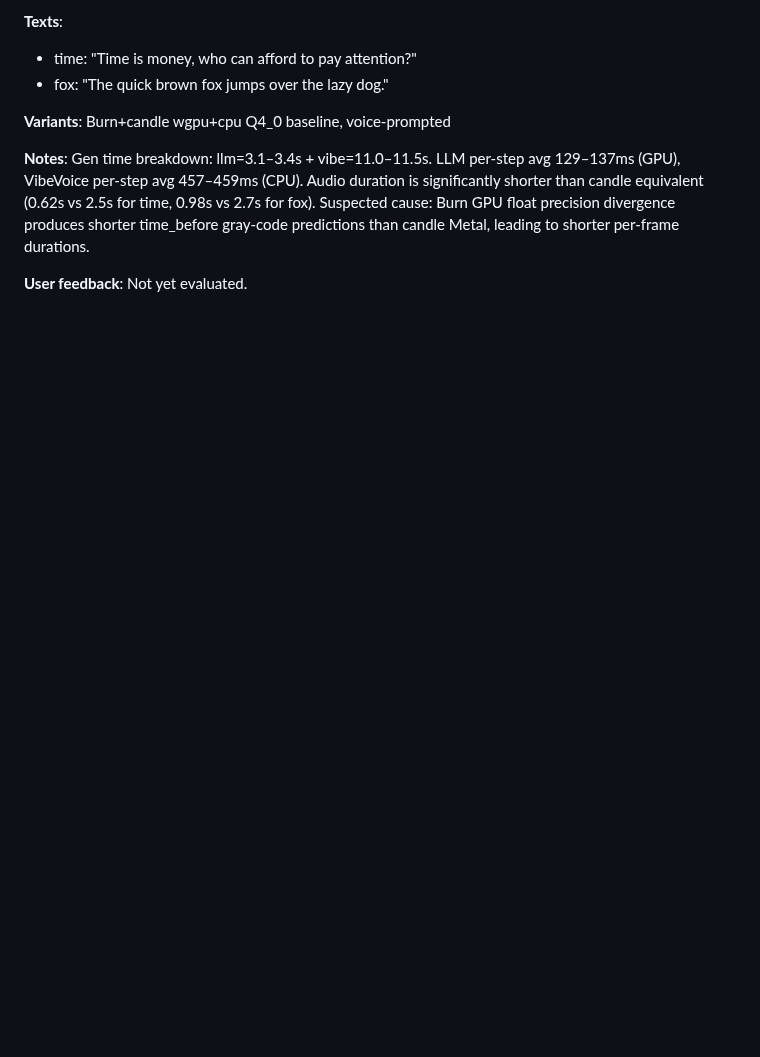
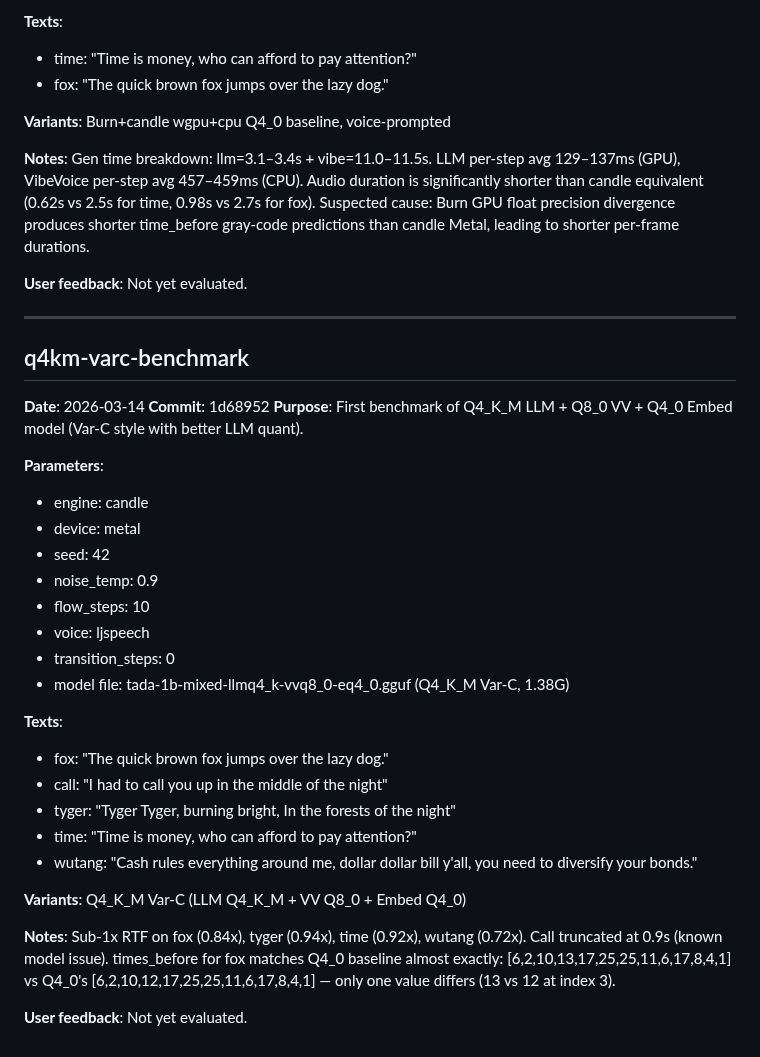
Before and after one commit to idle-intelligence/tts-web, a Markdown page: docs/lab-notebook.md, the part around the change. Drawn GitHub-style; blank space fills up the shorter version.

Commit message:
Log Q4_K_M Var-C benchmark: 5 phrases, sub-1x RTF on 4/5
1.38 GB model hits 0.72-0.94x RTF on Metal. Fox times_before
nearly identical to Q4_0 baseline (one value differs: 13 vs 12).

```diff
--- a/docs/lab-notebook.md
+++ b/docs/lab-notebook.md
@@ -581,3 +581,34 @@ Experiment log. Each block corresponds to an entry in results.md (same experimen
 **Notes**: Gen time breakdown: llm=3.1–3.4s + vibe=11.0–11.5s. LLM per-step avg 129–137ms (GPU), VibeVoice per-step avg 457–459ms (CPU). Audio duration is significantly shorter than candle equivalent (0.62s vs 2.5s for time, 0.98s vs 2.7s for fox). Suspected cause: Burn GPU float precision divergence produces shorter time_before gray-code predictions than candle Metal, leading to shorter per-frame durations.
 
 **User feedback**: Not yet evaluated.
+
+---
+
+## q4km-varc-benchmark
+
+**Date**: 2026-03-14
+**Commit**: 1d68952
+**Purpose**: First benchmark of Q4_K_M LLM + Q8_0 VV + Q4_0 Embed model (Var-C style with better LLM quant).
+
+**Parameters**:
+- engine: candle
+- device: metal
+- seed: 42
+- noise_temp: 0.9
+- flow_steps: 10
+- voice: ljspeech
+- transition_steps: 0
+- model file: tada-1b-mixed-llmq4_k-vvq8_0-eq4_0.gguf (Q4_K_M Var-C, 1.38G)
+
+**Texts**:
+- fox: "The quick brown fox jumps over the lazy dog."
+- call: "I had to call you up in the middle of the night"
+- tyger: "Tyger Tyger, burning bright, In the forests of the night"
+- time: "Time is money, who can afford to pay attention?"
+- wutang: "Cash rules everything around me, dollar dollar bill y'all, you need to diversify your bonds."
+
+**Variants**: Q4_K_M Var-C (LLM Q4_K_M + VV Q8_0 + Embed Q4_0)
+
+**Notes**: Sub-1x RTF on fox (0.84x), tyger (0.94x), time (0.92x), wutang (0.72x). Call truncated at 0.9s (known model issue). times_before for fox matches Q4_0 baseline almost exactly: [6,2,10,13,17,25,25,11,6,17,8,4,1] vs Q4_0's [6,2,10,12,17,25,25,11,6,17,8,4,1] — only one value differs (13 vs 12 at index 3).
+
+**User feedback**: Not yet evaluated.
```
Also changed, not shown: docs/results.md (+12 -0 lines).
